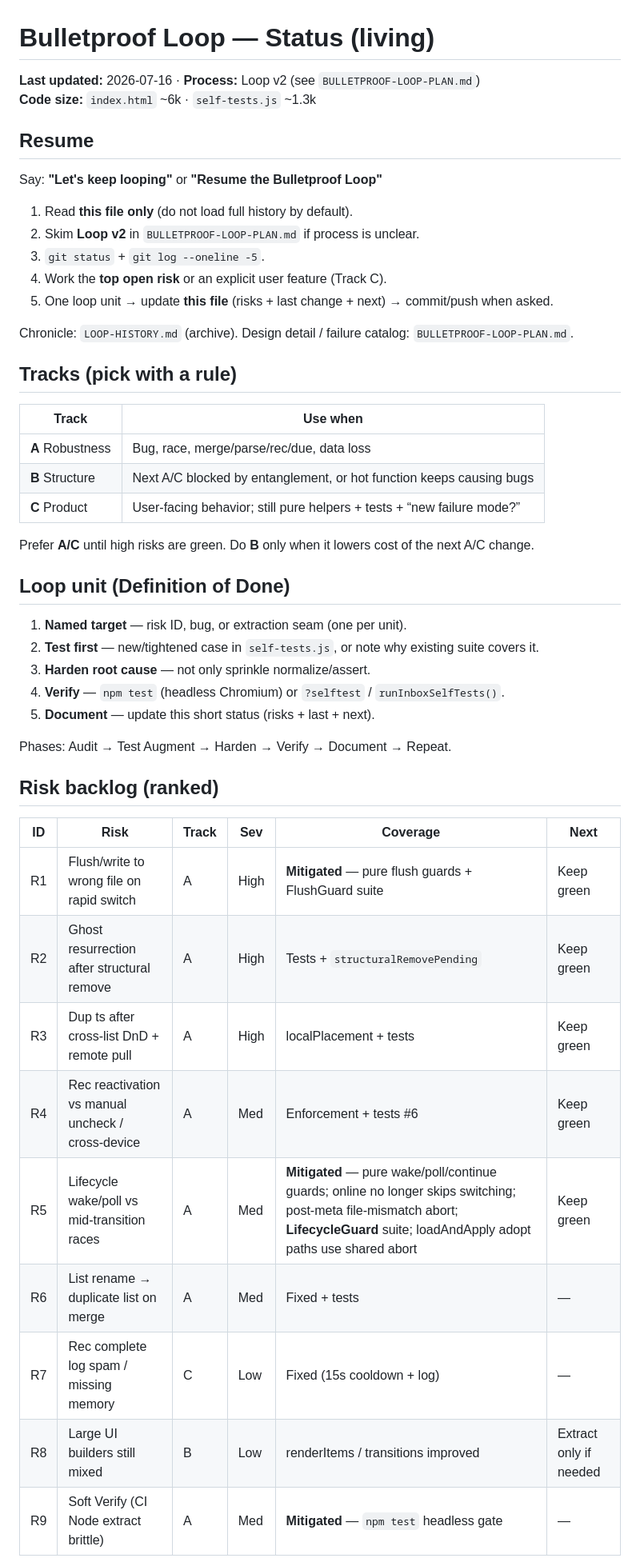
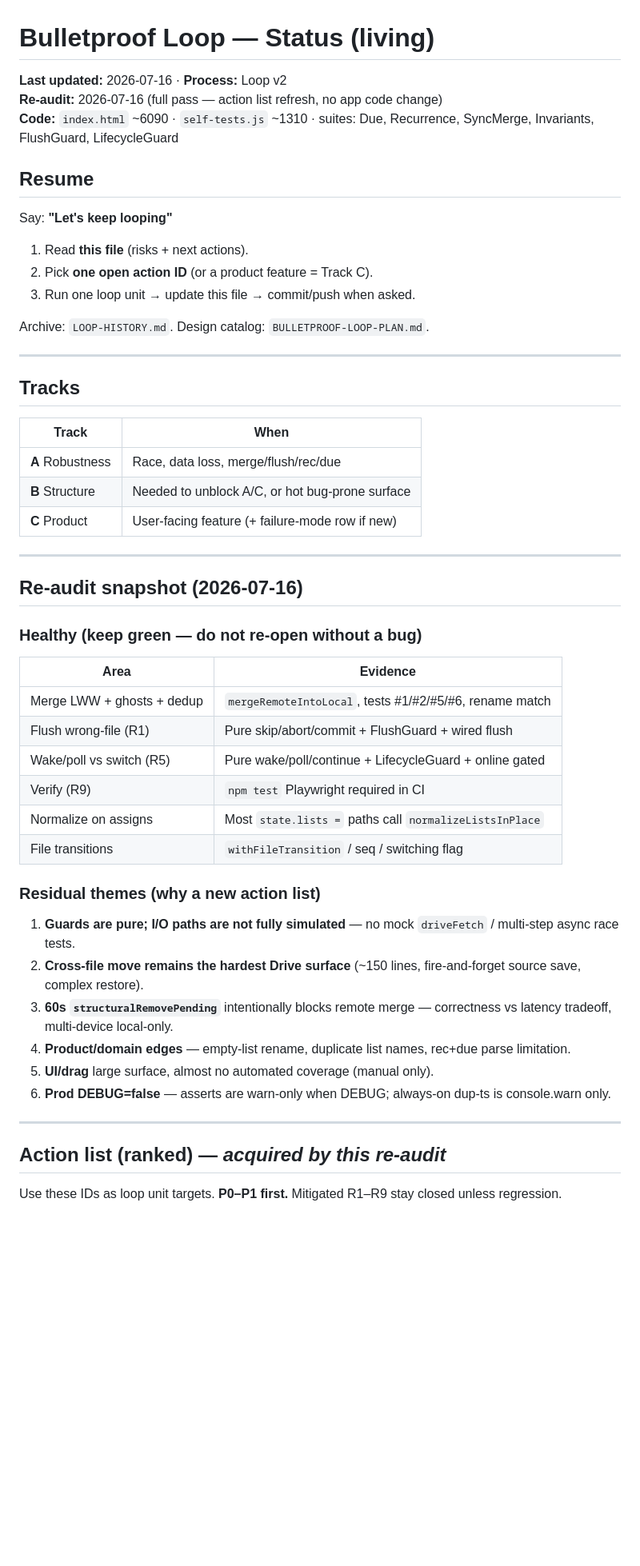
Before and after one commit to js22gz/Inbox, a Markdown page: LOOP-STATUS.md, the part around one of its changes. Shown at 80% size. GitHub-like rendering; blank space fills up the shorter version.

```diff
--- a/LOOP-STATUS.md
+++ b/LOOP-STATUS.md
@@ -1,50 +1,56 @@
 # Bulletproof Loop — Status (living)
 
-**Last updated:** 2026-07-16 · **Process:** Loop v2 (see `BULLETPROOF-LOOP-PLAN.md`)
-**Code size:** `index.html` ~6k · `self-tests.js` ~1.3k
+**Last updated:** 2026-07-16 · **Process:** Loop v2
+**Re-audit:** 2026-07-16 (full pass — action list refresh, no app code change)
+**Code:** `index.html` ~6090 · `self-tests.js` ~1310 · suites: Due, Recurrence, SyncMerge, Invariants, FlushGuard, LifecycleGuard
 
 ## Resume
 
-Say: **"Let's keep looping"** or **"Resume the Bulletproof Loop"**
+Say: **"Let's keep looping"**
 
-1. Read **this file only** (do not load full history by default).
-2. Skim **Loop v2** in `BULLETPROOF-LOOP-PLAN.md` if process is unclear.
-3. `git status` + `git log --oneline -5`.
-4. Work the **top open risk** or an explicit user feature (Track C).
-5. One loop unit → update **this file** (risks + last change + next) → commit/push when asked.
+1. Read **this file** (risks + next actions).
+2. Pick **one open action ID** (or a product feature = Track C).
+3. Run one loop unit → update this file → commit/push when asked.
 
-Chronicle: `LOOP-HISTORY.md` (archive). Design detail / failure catalog: `BULLETPROOF-LOOP-PLAN.md`.
+Archive: `LOOP-HISTORY.md`. Design catalog: `BULLETPROOF-LOOP-PLAN.md`.
 
-## Tracks (pick with a rule)
+---
 
-| Track | Use when |
-|-------|----------|
-| **A** Robustness | Bug, race, merge/parse/rec/due, data loss |
-| **B** Structure | Next A/C blocked by entanglement, or hot function keeps causing bugs |
-| **C** Product | User-facing behavior; still pure helpers + tests + “new failure mode?” |
+## Tracks
 
-Prefer **A/C** until high risks are green. Do **B** only when it lowers cost of the next A/C change.
+| Track | When |
+|-------|------|
+| **A** Robustness | Race, data loss, merge/flush/rec/due |
+| **B** Structure | Needed to unblock A/C, or hot bug-prone surface |
+| **C** Product | User-facing feature (+ failure-mode row if new) |
 
-## Loop unit (Definition of Done)
+---
 
-1. **Named target** — risk ID, bug, or extraction seam (one per unit).
-2. **Test first** — new/tightened case in `self-tests.js`, or note why existing suite covers it.
-3. **Harden root cause** — not only sprinkle normalize/assert.
-4. **Verify** — `npm test` (headless Chromium) or `?selftest` / `runInboxSelfTests()`.
-5. **Document** — update this short status (risks + last + next).
+## Re-audit snapshot (2026-07-16)
 
-Phases: Audit → Test Augment → Harden → Verify → Document → Repeat.
+### Healthy (keep green — do not re-open without a bug)
 
-## Risk backlog (ranked)
+| Area | Evidence |
+|------|----------|
+| Merge LWW + ghosts + dedup | `mergeRemoteIntoLocal`, tests #1/#2/#5/#6, rename match |
+| Flush wrong-file (R1) | Pure skip/abort/commit + FlushGuard + wired flush |
+| Wake/poll vs switch (R5) | Pure wake/poll/continue + LifecycleGuard + online gated |
+| Verify (R9) | `npm test` Playwright required in CI |
+| Normalize on assigns | Most `state.lists =` paths call `normalizeListsInPlace` |
+| File transitions | `withFileTransition` / seq / switching flag |
 
-| ID | Risk | Track | Sev | Coverage | Next |
-|----|------|-------|-----|----------|------|
-| R1 | Flush/write to wrong file on rapid switch | A | High | **Mitigated** — pure flush guards + FlushGuard suite | Keep green |
-| R2 | Ghost resurrection after structural remove | A | High | Tests + `structuralRemovePending` | Keep green |
-| R3 | Dup ts after cross-list DnD + remote pull | A | High | localPlacement + tests | Keep green |
-| R4 | Rec reactivation vs manual uncheck / cross-device | A | Med | Enforcement + tests #6 | Keep green |
-| R5 | Lifecycle wake/poll vs mid-transition races | A | Med | **Mitigated** — pure wake/poll/continue guards; online no longer skips switching; post-meta file-mismatch abort; **LifecycleGuard** suite; loadAndApply adopt paths use shared abort | Keep green |
-| R6 | List rename → duplicate list on merge | A | Med | Fixed + tests | — |
-| R7 | Rec complete log spam / missing memory | C | Low | Fixed (15s cooldown + log) | — |
-| R8 | Large UI builders still mixed | B | Low | renderItems / transitions improved | Extract only if needed |
-| R9 | Soft Verify (CI Node extract brittle) | A | Med | **Mitigated** — `npm test` headless gate | — |
+### Residual themes (why a new action list)
+
+1. **Guards are pure; I/O paths are not fully simulated** — no mock `driveFetch` / multi-step async race tests.
+2. **Cross-file move remains the hardest Drive surface** (~150 lines, fire-and-forget source save, complex restore).
+3. **60s `structuralRemovePending`** intentionally blocks remote merge — correctness vs latency tradeoff, multi-device local-only.
+4. **Product/domain edges** — empty-list rename, duplicate list names, rec+due parse limitation.
+5. **UI/drag** large surface, almost no automated coverage (manual only).
+6. **Prod DEBUG=false** — asserts are warn-only when DEBUG; always-on dup-ts is console.warn only.
+
+---
+
+## Action list (ranked) — *acquired by this re-audit*
+
+Use these IDs as loop unit targets. **P0–P1 first.** Mitigated R1–R9 stay closed unless regression.
+
```
Also changed, not shown: other parts of LOOP-STATUS.md (+77 -21 lines), BULLETPROOF-LOOP-PLAN.md (+2 -0 lines).
